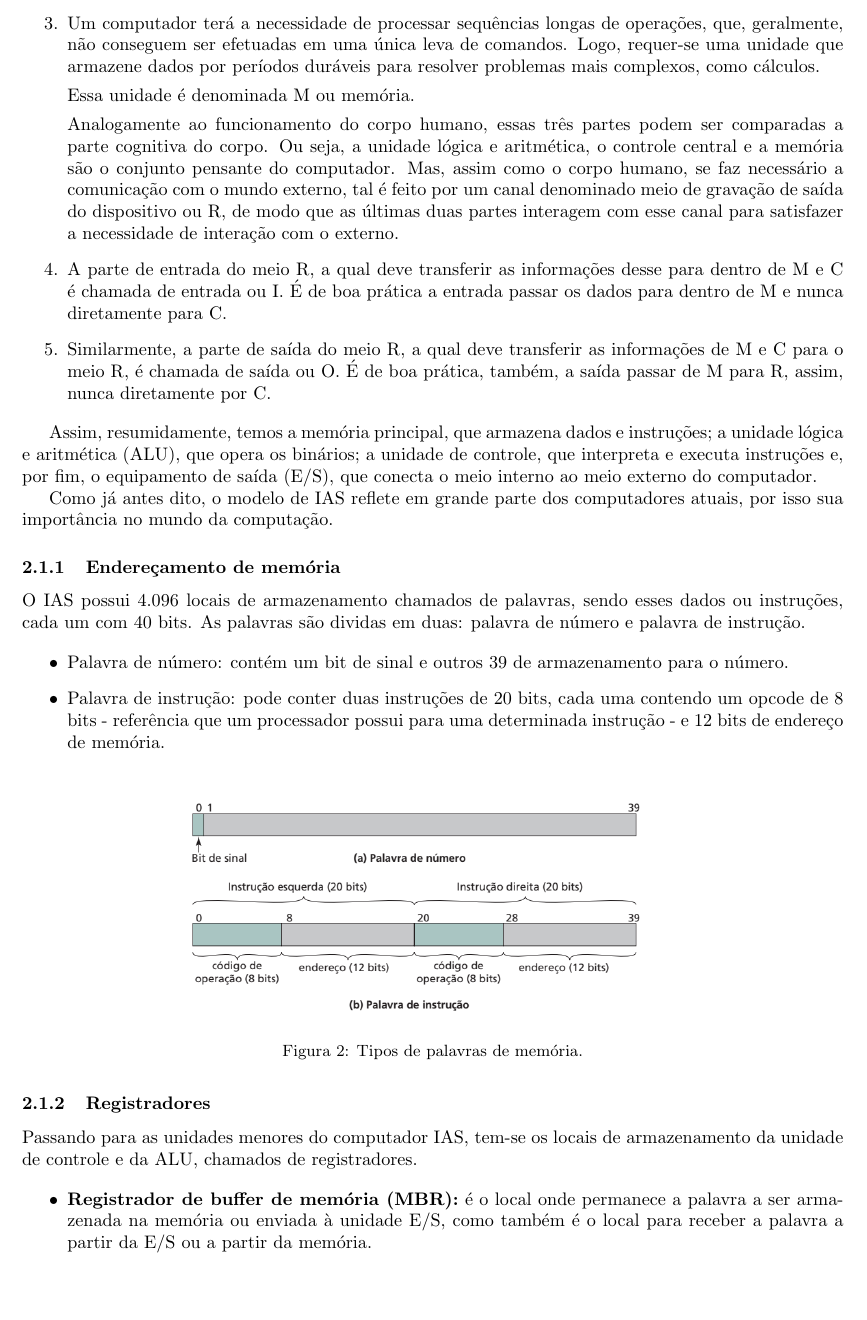
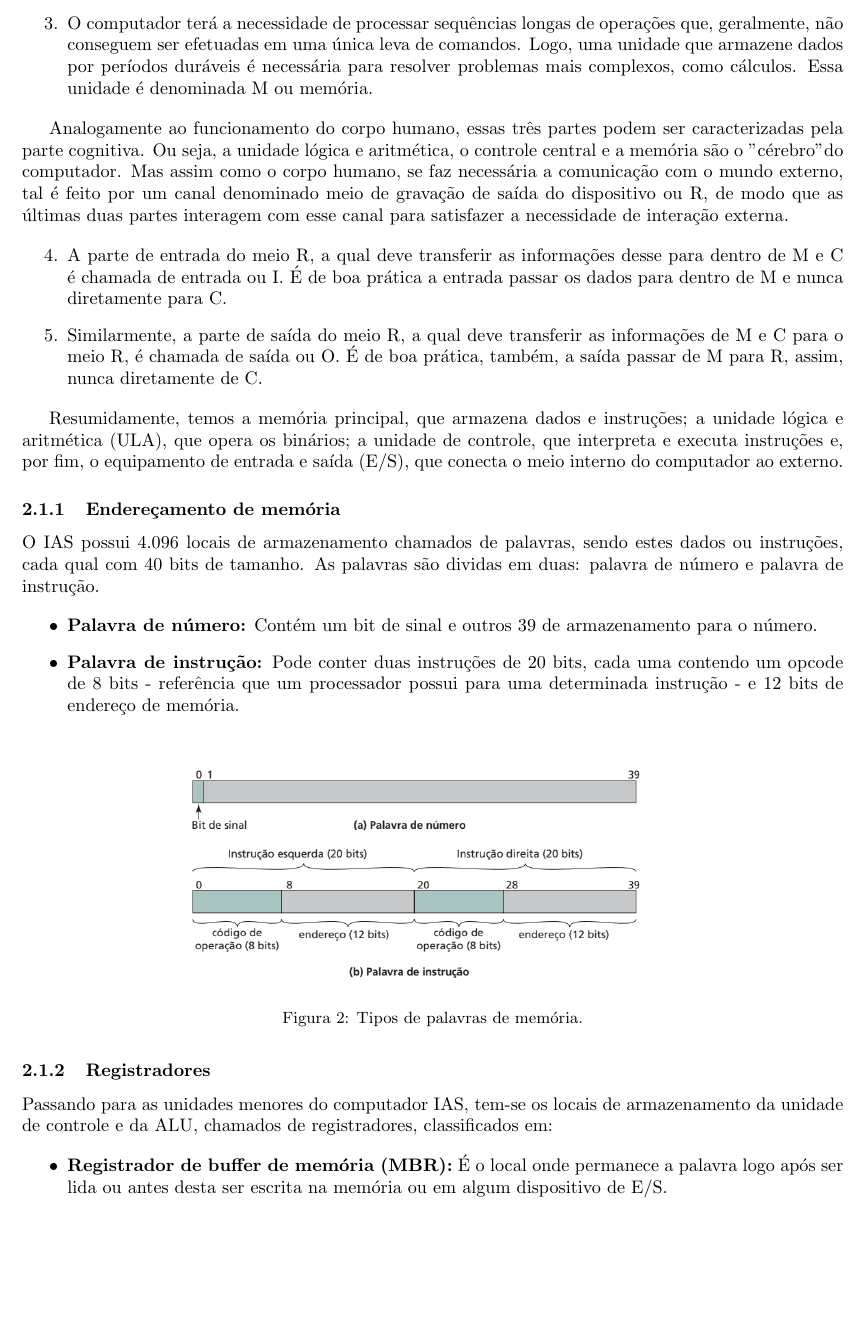
Before and after one commit to bingulo/intro-profissional, a LaTeX document (resumo/resumo.tex): part of page 5 of 12, cut so that both start at the same text, the shorter picture padded with empty space. Compiled offline with pdfLaTeX.

Commit message:
Revisada parte histórica

```diff
--- a/resumo/resumo.tex
+++ b/resumo/resumo.tex
@@ -278,20 +281,24 @@ Para se explicar a estrutura do IAS, deve-se atentar a 5 partes principais:
 
-    \item Um computador terá a necessidade de processar sequências longas de
-        operações, que, geralmente, não conseguem ser efetuadas em uma única
-        leva de comandos. Logo, requer-se uma unidade que armazene dados por
-        períodos duráveis para resolver problemas mais complexos, como cálculos.
-
-        Essa unidade é denominada M ou memória.
+\begin{enumerate}
+        \setcounter{enumi}{2}
+    \item O computador terá a necessidade de processar sequências longas de
+        operações que, geralmente, não conseguem ser efetuadas em uma única
+        leva de comandos. Logo, uma unidade que armazene dados por períodos
+        duráveis é necessária para resolver problemas mais complexos, como
+        cálculos. Essa unidade é denominada M ou memória.
+\end{enumerate}
 
         Analogamente ao funcionamento do corpo humano, essas três partes podem
-        ser comparadas a parte cognitiva do corpo. Ou seja, a unidade lógica e
-        aritmética, o controle central e a memória são o conjunto pensante do
-        computador. Mas, assim como o corpo humano, se faz necessário a
+        ser caracterizadas pela parte cognitiva. Ou seja, a unidade lógica e
+        aritmética, o controle central e a memória são o "cérebro" do
+        computador. Mas assim como o corpo humano, se faz necessária a
         comunicação com o mundo externo, tal é feito por um canal denominado
         meio de gravação de saída do dispositivo ou R, de modo que as últimas
         duas partes interagem com esse canal para satisfazer a necessidade de
-        interação com o externo.
+        interação externa.
 
+\begin{enumerate}
+        \setcounter{enumi}{3}
     \item A parte de entrada do meio R, a qual deve transferir as informações
         desse para dentro de M e C é chamada de entrada ou I. É de boa prática a
         entrada passar os dados para dentro de M e nunca diretamente para C.
@@ -299,30 +306,26 @@ Para se explicar a estrutura do IAS, deve-se atentar a 5 partes principais:
     \item Similarmente, a parte de saída do meio R, a qual deve transferir as
         informações de M e C para o meio R, é chamada de saída ou O. É de boa
         prática, também, a saída passar de M para R, assim, nunca diretamente
-        por C.
+        de C.
 \end{enumerate}
 
-Assim, resumidamente, temos a memória principal, que armazena dados e
-instruções; a unidade lógica e aritmética (ALU), que opera os binários; a
-unidade de controle, que interpreta e executa instruções e, por fim, o
-equipamento de saída (E/S), que conecta o meio interno ao meio externo do
-computador.
-
-Como já antes dito, o modelo de IAS reflete em grande parte dos computadores
-atuais, por isso sua importância no mundo da computação.
+Resumidamente, temos a memória principal, que armazena dados e instruções; a
+unidade lógica e aritmética (ULA), que opera os binários; a unidade de
+controle, que interpreta e executa instruções e, por fim, o equipamento de
+entrada e saída (E/S), que conecta o meio interno do computador ao externo.
 
 \subsubsection{Endereçamento de memória}
-O IAS possui 4.096 locais de armazenamento chamados de palavras, sendo esses
-dados ou instruções, cada um com 40 bits. As palavras são dividas em duas:
+O IAS possui 4.096 locais de armazenamento chamados de palavras, sendo estes
+dados ou instruções, cada qual com 40 bits de tamanho. As palavras são dividas em duas:
 palavra de número e palavra de instrução.
 
 \begin{itemize}
-        \item Palavra de número: contém um bit de sinal e outros 39 de
-            armazenamento para o número.
-        \item Palavra de instrução: pode conter duas instruções de 20 bits,
-            cada uma contendo um opcode de 8 bits - referência que um
-            processador possui para uma determinada instrução - e 12 bits de
-            endereço de memória.
+    \item \textbf{Palavra de número:} Contém um bit de sinal e outros 39 de
+        armazenamento para o número.
+    \item \textbf{Palavra de instrução:} Pode conter duas instruções de 20
+        bits, cada uma contendo um opcode de 8 bits - referência que um
+        processador possui para uma determinada instrução - e 12 bits de
+        endereço de memória.
 \end{itemize}
 
 \begin{figure}[H]
@@ -333,12 +336,12 @@ palavra de número e palavra de instrução.
 
 \subsubsection{Registradores}
 Passando para as unidades menores do computador IAS, tem-se os locais de
-armazenamento da unidade de controle e da ALU, chamados de registradores.
+armazenamento da unidade de controle e da ALU, chamados de registradores,
+classificados em:
 
 \begin{itemize}
-    \item \textbf{Registrador de buffer de memória (MBR):} é o local onde permanece
-        a palavra a ser armazenada na memória ou enviada à unidade E/S,
-        como também é o local para receber a palavra a partir da E/S ou a
-        partir da memória.
-    \item \textbf{Registrador de endereço de memória (MAR):} local que contém o
+    \item \textbf{Registrador de buffer de memória (MBR):} É o local onde permanece
+        a palavra logo após ser lida ou antes desta ser escrita na memória ou
+        em algum dispositivo de E/S.
+    \item \textbf{Registrador de endereço de memória (MAR):} Local que contém o
         endereço da memória da palavra a ser escrito ou lido pelo MBR.
@@ -346,5 +349,5 @@ armazenamento da unidade de controle e da ALU, chamados de registradores.
         instrução que está sendo executada.
-    \item \textbf{Registrador de buffer de instrução (IBR):} mantém temporariamente
+    \item \textbf{Registrador de buffer de instrução (IBR):} Mantém temporariamente
         a instrução da direita da palavra da memória.
-    \item \textbf{Contador do programa (PC):} mantém o próximo par de instruções a
+    \item \textbf{Contador do programa (PC):} Mantém o próximo par de instruções a
         ser buscado na memória.
```
Also changed, not shown: resumo/resumo.tex (58 more changed lines), 1 other file.
